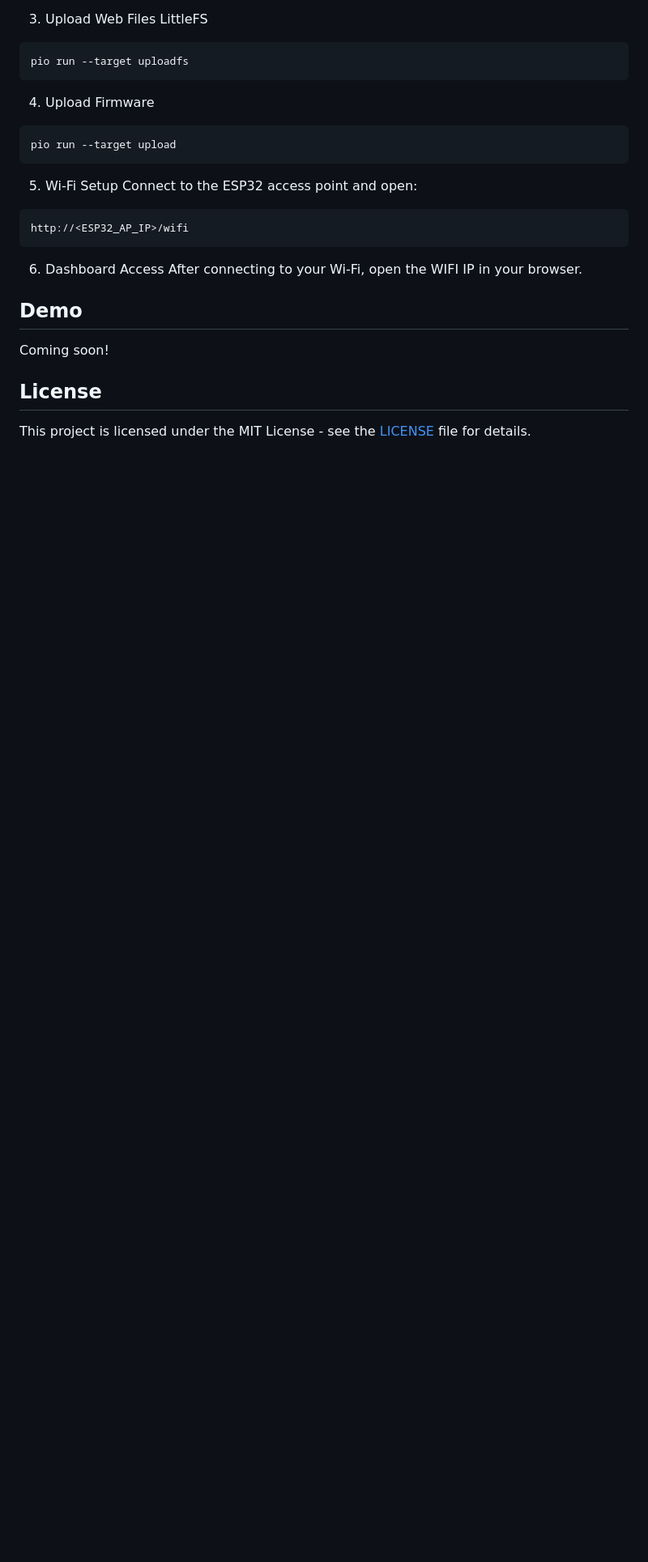
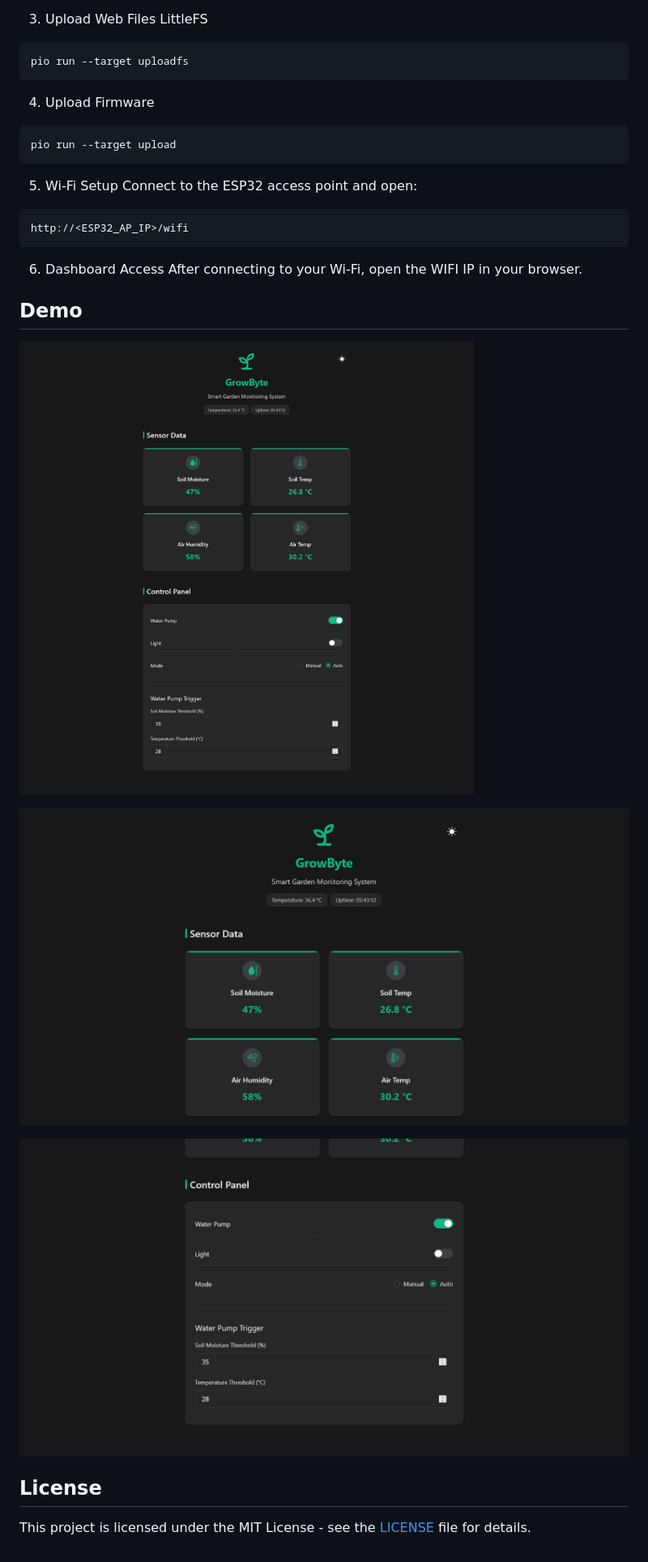
Before and after one commit to shironxn/growbyte, a Markdown page: README.md, the part around the change. Shown: that part at 81% size. GitHub-like rendering; pictures changed too: assets/demo-1.jpeg (added), assets/demo-2.jpeg (added), assets/demo-3.jpeg (added); blank space fills up the shorter version.

Commit message:
feat: add demo

```diff
--- a/README.md
+++ b/README.md
@@ -65,7 +65,11 @@ http://<ESP32_AP_IP>/wifi
 
 ## Demo
 
-Coming soon!
+![Demo 1](./assets/demo-1.jpeg)
+
+![Demo 2](./assets/demo-2.jpeg)
+
+![Demo 3](./assets/demo-3.jpeg)
 
 ## License
 
```
